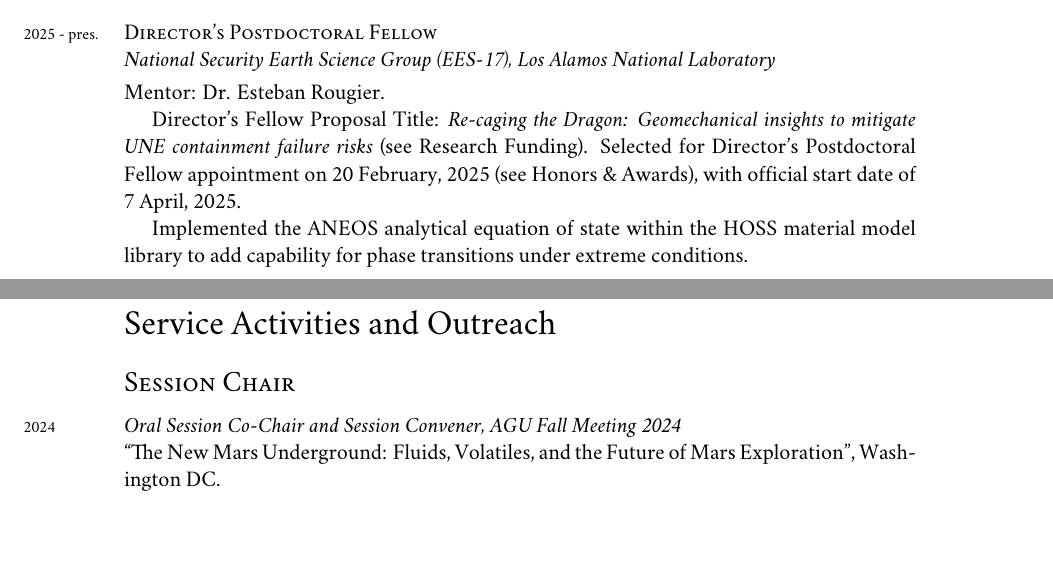
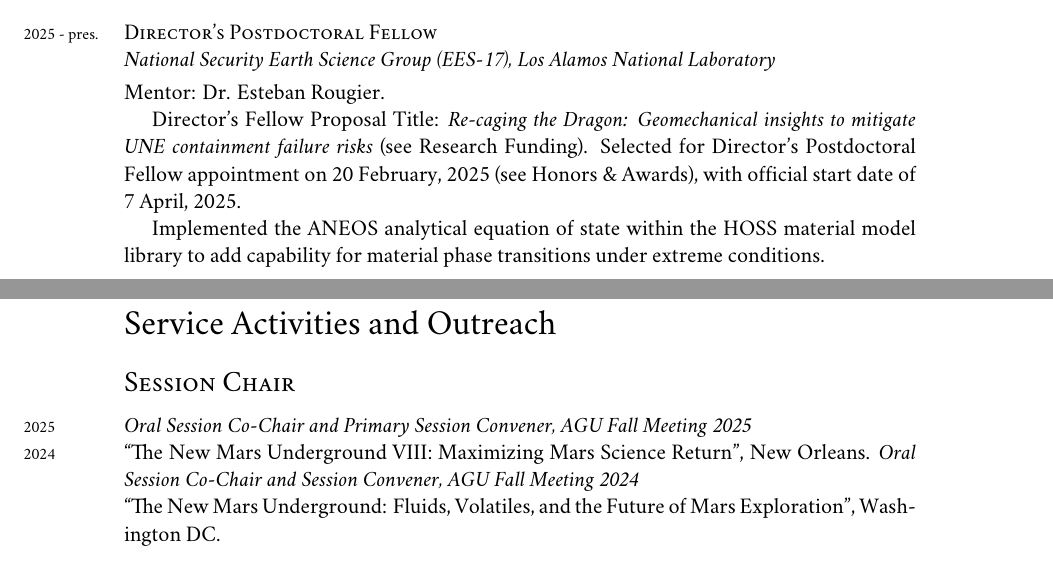
Before and after one commit to johnportiz14/cv, a LaTeX CV (john_ortiz_cv.tex): two parts of pages 3 and 14 of 15, joined at a grey line, cut so that both start at the same text, the shorter picture padded with empty space. Compiled offline with XeLaTeX; a missing font is replaced by an installed copy or a similar font.

Commit message:
Add Session Chair for AGU25.

```diff
--- a/john_ortiz_cv.tex
+++ b/john_ortiz_cv.tex
@@ -421,7 +421,7 @@ Science}
     April, 2025.
 
     Implemented the ANEOS analytical equation of state within the HOSS material
-    model library to add capability for phase transitions under extreme
+    model library to add capability for material phase transitions under extreme
     conditions.
 
     On conversion to Director's Fellow, I used the remainder of the funding
@@ -1347,8 +1347,8 @@ Science Café series. 30 November 2017.\\
 
 \subsection*{Session Chair}\noindent
 
-% \years{2025} \textit{Oral Session Co-Chair and Primary Session Convener, AGU Fall Meeting 2025}\\
-% ``The New Mars Underground VIII: Maximizing Mars Science Return'', New Orleans.
+\years{2025} \textit{Oral Session Co-Chair and Primary Session Convener, AGU Fall Meeting 2025}\\
+``The New Mars Underground VIII: Maximizing Mars Science Return'', New Orleans.
 %
 \years{2024} \textit{Oral Session Co-Chair and Session Convener, AGU Fall Meeting 2024}\\
 ``The New Mars Underground: Fluids, Volatiles, and the Future of Mars
```
